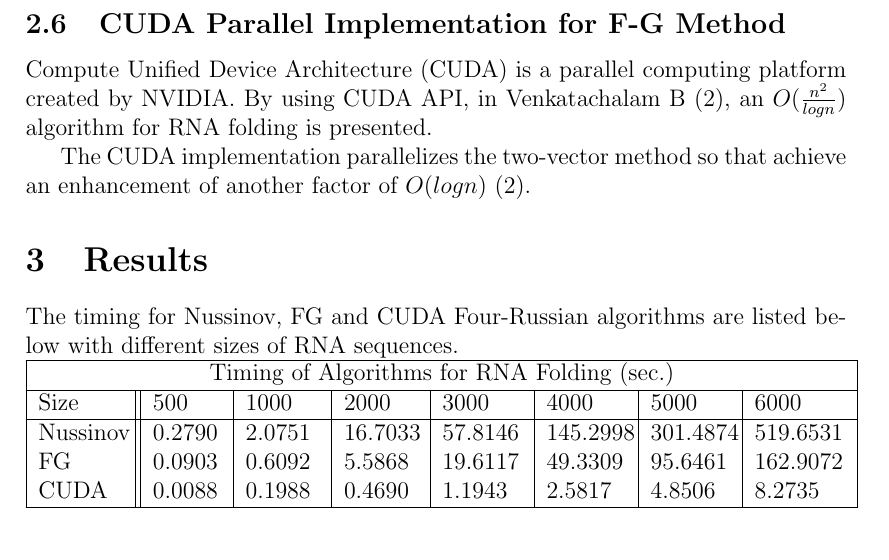
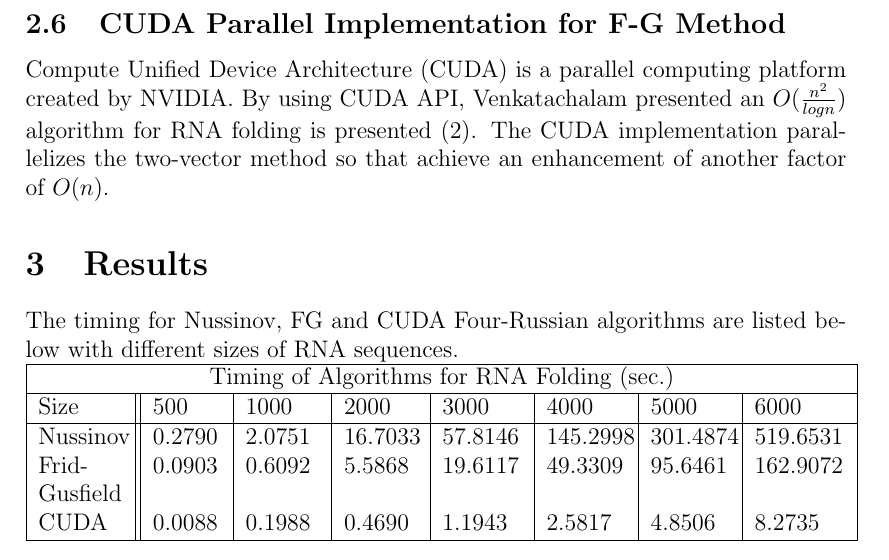
Before and after one commit to bigpieit/ecs221-term-paper, a LaTeX paper (main.tex): part of page 6 of 8, cut so that both start at the same text. Compiled offline with pdfLaTeX.

Commit message:
add some proofreading changes

```diff
--- a/main.tex
+++ b/main.tex
@@ -172,8 +172,7 @@ As a result we can perform pre-processing of specific operations that the
 Nussinov algorithm must compute manually.
 
 \subsection{CUDA Parallel Implementation for F-G Method}
-\par Compute Unified Device Architecture (CUDA) is a parallel computing platform created by NVIDIA. By using CUDA API, in Venkatachalam B \cite{balaji}, an $O(\frac{n^2}{logn})$ algorithm for RNA folding is presented.
-\par The CUDA implementation parallelizes the two-vector method so that achieve an enhancement of another factor of $O(logn)$ \cite{balaji}.
+\par Compute Unified Device Architecture (CUDA) is a parallel computing platform created by NVIDIA. By using CUDA API, Venkatachalam presented an $O(\frac{n^2}{logn})$ algorithm for RNA folding is presented \cite{balaji}. The CUDA implementation parallelizes the two-vector method so that achieve an enhancement of another factor of $O(n)$.
 
 \section{Results}
 The timing for Nussinov, FG and CUDA Four-Russian algorithms are listed below with different sizes of RNA sequences.\\
@@ -183,8 +182,8 @@ The timing for Nussinov, FG and CUDA Four-Russian algorithms are listed below wi
  \hline
  Size& 500& 1000& 2000& 3000& 4000& 5000& 6000\\
  \hline
- Nussinov& 0.2790& 2.0751& 16.7033& 57.8146& 145.2998& 301.4874&	519.6531\\
- FG& 0.0903& 0.6092& 5.5868& 19.6117& 49.3309& 95.6461& 162.9072\\
+ Nussinov& 0.2790& 2.0751& 16.7033& 57.8146& 145.2998& 301.4874& 519.6531\\
+ Frid-Gusfield& 0.0903& 0.6092& 5.5868& 19.6117& 49.3309& 95.6461& 162.9072\\
  CUDA& 0.0088& 0.1988& 0.4690& 1.1943& 2.5817& 4.8506& 8.2735\\
  \hline
 \end{tabular}\\
```
Also changed, not shown: main.pdf.
